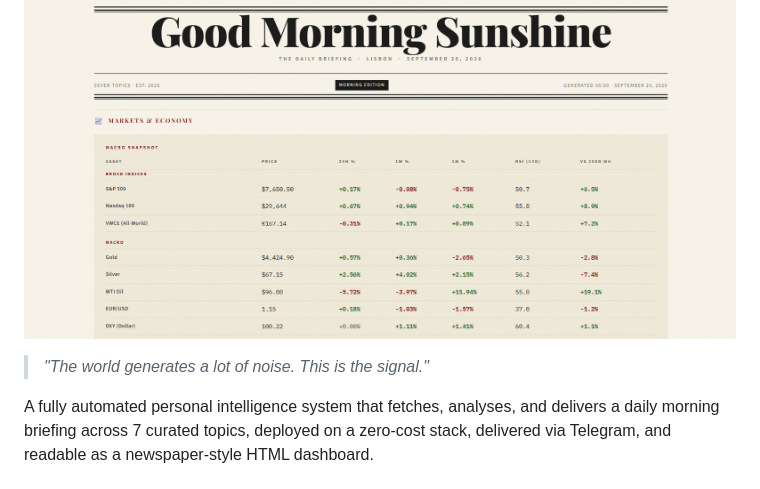
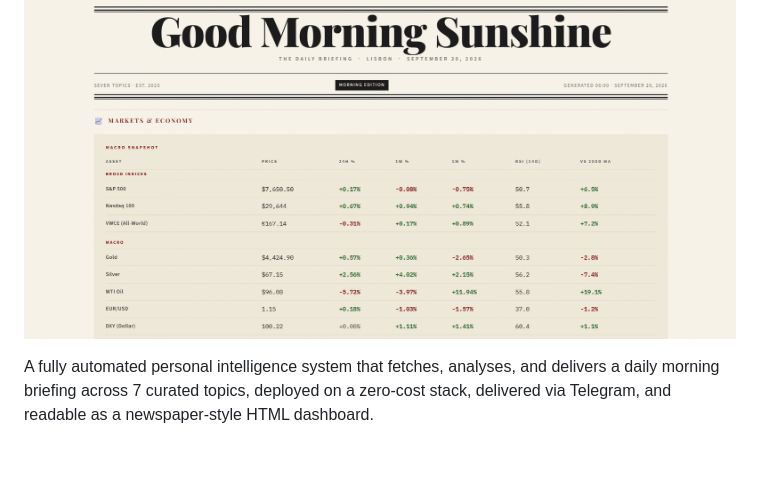
Before and after one commit to Vasquez-505/news-ai-agent, a Markdown page: README.md, the part around the change. Rendered like a GitHub page; blank space fills up the shorter version.

Commit message:
remove: corny tagline quote from README
Co-Authored-By: Claude Sonnet 5 <noreply@anthropic.com>

```diff
--- a/README.md
+++ b/README.md
@@ -1,8 +1,6 @@
 # Good Morning Sunshine: Daily Intelligence Briefing Agent
 
 ![Good Morning Sunshine cover](cover_ai_newspaper.png)
-
-> *"The world generates a lot of noise. This is the signal."*
 
 A fully automated personal intelligence system that fetches, analyses, and delivers a daily morning briefing across 7 curated topics, deployed on a zero-cost stack, delivered via Telegram, and readable as a newspaper-style HTML dashboard.
 
```
